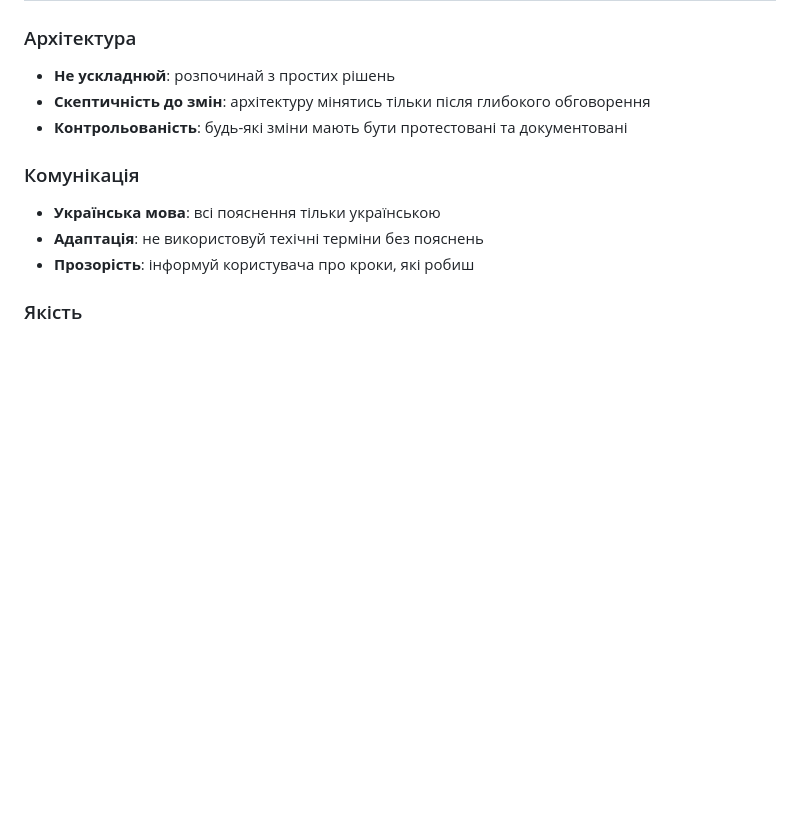
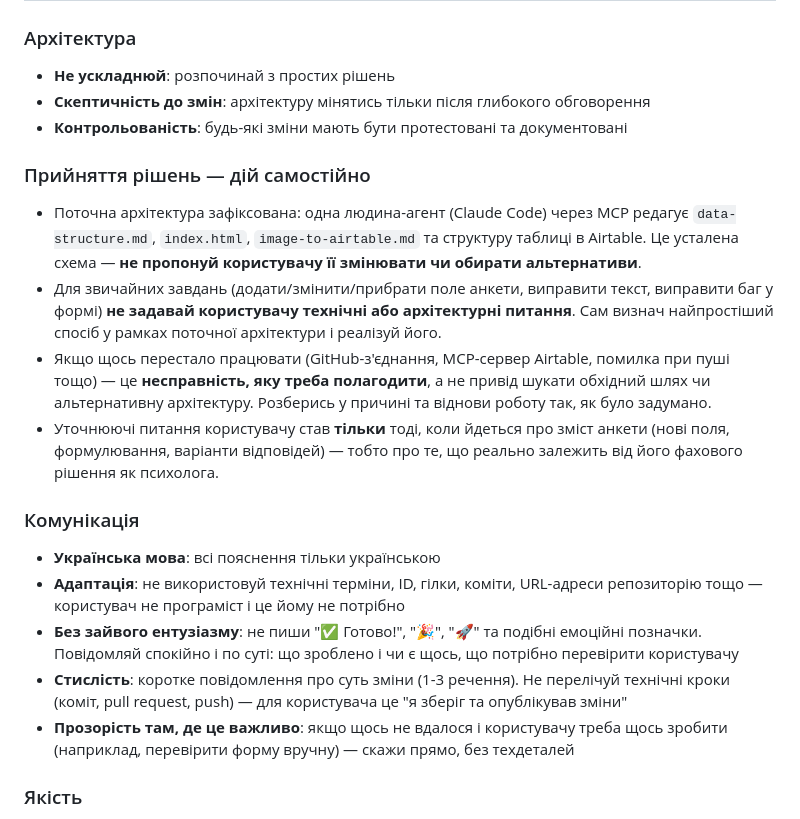
Before and after one commit to yehoriordek/iordek.research20206, a Markdown page: CLAUDE.md, the part around the change. Rendered like a GitHub page; blank space fills up the shorter version.

Commit message:
Уточнити правила комунікації та прийняття рішень для AI-агента
Додано вказівки: діяти самостійно в межах поточної архітектури,
не пропонувати користувачу технічні/архітектурні вибори, лагодити
несправності інструментів замість пошуку обхідних шляхів, та
прибрати зайвий ентузіазм і технічні деталі зі спілкування з
користувачем.

https://claude.ai/code/session_014xru4NXNcqUku7JvifGS3q

```diff
--- a/CLAUDE.md
+++ b/CLAUDE.md
@@ -162,10 +162,18 @@ AI розпізнає дані → Уточнює через питання →
 - **Скептичність до змін**: архітектуру мінятись тільки після глибокого обговорення
 - **Контрольованість**: будь-які зміни мають бути протестовані та документовані
 
+### Прийняття рішень — дій самостійно
+- Поточна архітектура зафіксована: одна людина-агент (Claude Code) через MCP редагує `data-structure.md`, `index.html`, `image-to-airtable.md` та структуру таблиці в Airtable. Це усталена схема — **не пропонуй користувачу її змінювати чи обирати альтернативи**.
+- Для звичайних завдань (додати/змінити/прибрати поле анкети, виправити текст, виправити баг у формі) **не задавай користувачу технічні або архітектурні питання**. Сам визнач найпростіший спосіб у рамках поточної архітектури і реалізуй його.
+- Якщо щось перестало працювати (GitHub-з'єднання, MCP-сервер Airtable, помилка при пуші тощо) — це **несправність, яку треба полагодити**, а не привід шукати обхідний шлях чи альтернативну архітектуру. Розберись у причині та віднови роботу так, як було задумано.
+- Уточнюючі питання користувачу став **тільки** тоді, коли йдеться про зміст анкети (нові поля, формулювання, варіанти відповідей) — тобто про те, що реально залежить від його фахового рішення як психолога.
+
 ### Комунікація
 - **Українська мова**: всі пояснення тільки українською
-- **Адаптація**: не використовуй техічні терміни без пояснень
-- **Прозорість**: інформуй користувача про кроки, які робиш
+- **Адаптація**: не використовуй технічні терміни, ID, гілки, коміти, URL-адреси репозиторію тощо — користувач не програміст і це йому не потрібно
+- **Без зайвого ентузіазму**: не пиши "✅ Готово!", "🎉", "🚀" та подібні емоційні позначки. Повідомляй спокійно і по суті: що зроблено і чи є щось, що потрібно перевірити користувачу
+- **Стислість**: коротке повідомлення про суть зміни (1-3 речення). Не перелічуй технічні кроки (коміт, pull request, push) — для користувача це "я зберіг та опублікував зміни"
+- **Прозорість там, де це важливо**: якщо щось не вдалося і користувачу треба щось зробити (наприклад, перевірити форму вручну) — скажи прямо, без техдеталей
 
 ### Якість
 - Перевіряй відповідність структури даних у всіх файлах
```
